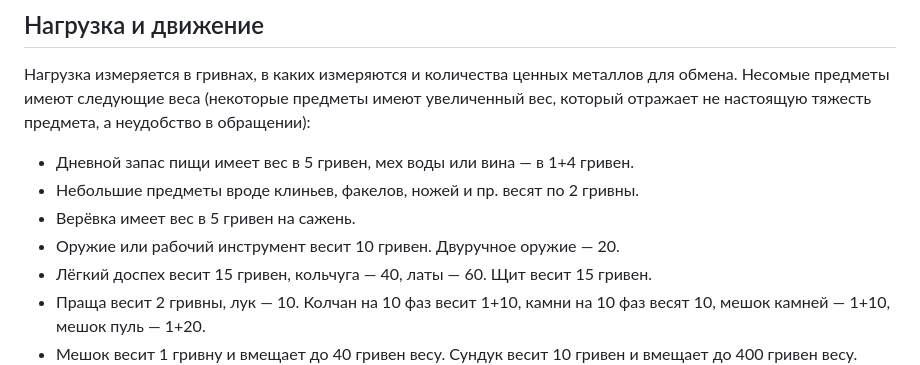
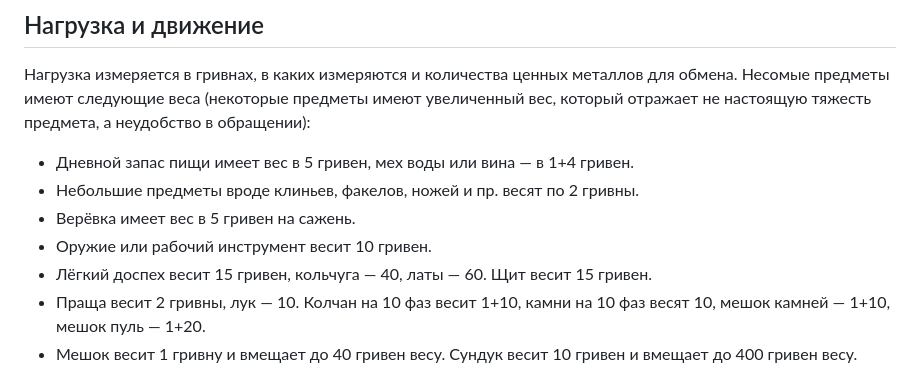
Before and after one commit to T-R-O-L-L/serdcelom, a Markdown page: 01—Подземелье.md, the part around the change. GitHub-like rendering.

```diff
--- a/01—Подземелье.md
+++ b/01—Подземелье.md
@@ -31,7 +31,7 @@
 * Дневной запас пищи имеет вес в 5 гривен, мех воды или вина — в 1+4 гривен.
 * Небольшие предметы вроде клиньев, факелов, ножей и пр. весят по 2 гривны.
 * Верёвка имеет вес в 5 гривен на сажень.
-* Оружие или рабочий инструмент весит 10 гривен. Двуручное оружие — 20.
+* Оружие или рабочий инструмент весит 10 гривен.
 * Лёгкий доспех весит 15 гривен, кольчуга — 40, латы — 60. Щит весит 15 гривен.
 * Праща весит 2 гривны, лук — 10. Колчан на 10 фаз весит 1+10, камни на 10 фаз весят 10, мешок камней — 1+10, мешок пуль — 1+20.
 * Мешок весит 1 гривну и вмещает до 40 гривен весу. Сундук весит 10 гривен и вмещает до 400 гривен весу.
```
